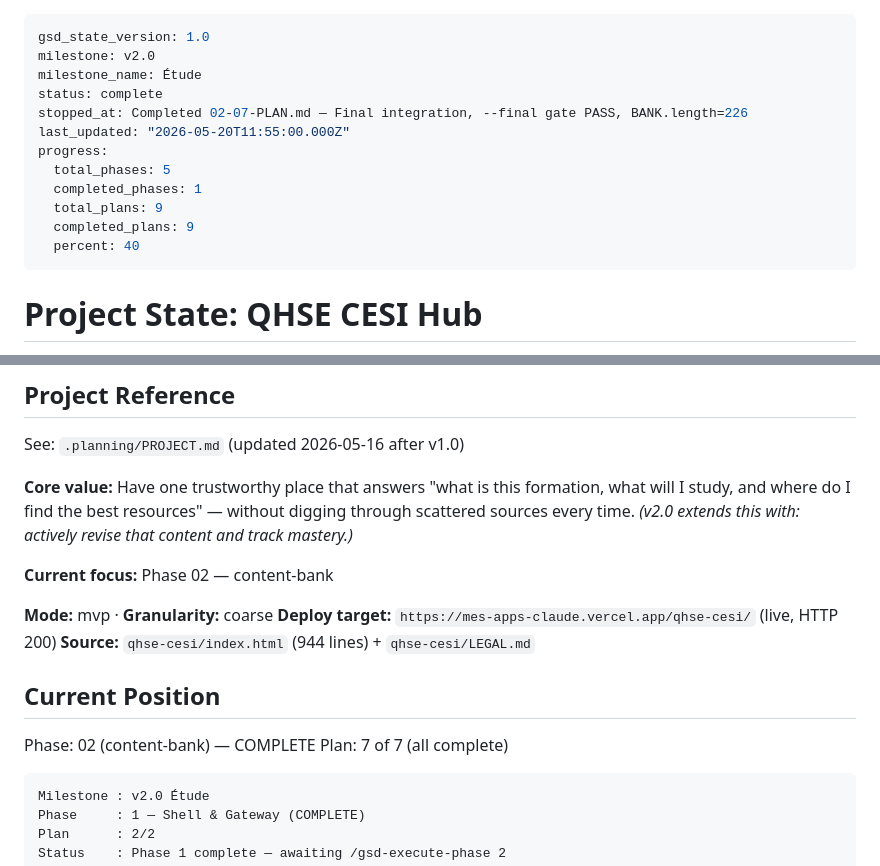
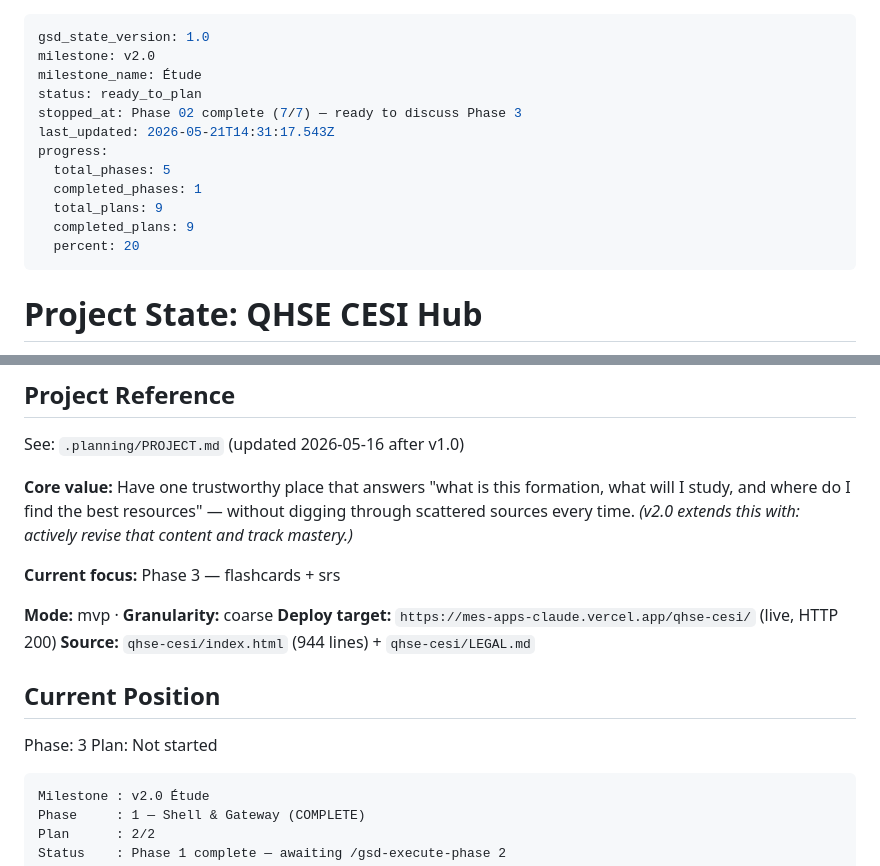
Before and after one commit to Ivyx-hue/mes-apps-claude, a Markdown page: .planning/STATE.md, 2 parts joined by grey strips. Drawn GitHub-style.

Commit message:
docs(phase-02): complete phase execution
Phase 2 Content Bank complete — 7/7 plans, 226-item bank, all gates
passed. ROADMAP checkbox + progress table + STATE advanced to Phase 3.

Co-Authored-By: Claude Opus 4.7 <noreply@anthropic.com>

````diff
--- a/.planning/STATE.md
+++ b/.planning/STATE.md
@@ -2,15 +2,15 @@
 gsd_state_version: 1.0
 milestone: v2.0
 milestone_name: Étude
-status: complete
-stopped_at: Completed 02-07-PLAN.md — Final integration, --final gate PASS, BANK.length=226
-last_updated: "2026-05-20T11:55:00.000Z"
+status: ready_to_plan
+stopped_at: Phase 02 complete (7/7) — ready to discuss Phase 3
+last_updated: 2026-05-21T14:31:17.543Z
 progress:
   total_phases: 5
   completed_phases: 1
   total_plans: 9
   completed_plans: 9
-  percent: 40
+  percent: 20
 ---
 
 # Project State: QHSE CESI Hub
@@ -24,7 +24,7 @@ See: `.planning/PROJECT.md` (updated 2026-05-16 after v1.0)
 
 **Core value:** Have one trustworthy place that answers "what is this formation, what will I study, and where do I find the best resources" — without digging through scattered sources every time. *(v2.0 extends this with: actively revise that content and track mastery.)*
 
-**Current focus:** Phase 02 — content-bank
+**Current focus:** Phase 3 — flashcards + srs
 
 **Mode:** mvp · **Granularity:** coarse
 **Deploy target:** `https://mes-apps-claude.vercel.app/qhse-cesi/` (live, HTTP 200)
@@ -32,8 +32,8 @@ See: `.planning/PROJECT.md` (updated 2026-05-16 after v1.0)
 
 ## Current Position
 
-Phase: 02 (content-bank) — COMPLETE
-Plan: 7 of 7 (all complete)
+Phase: 3
+Plan: Not started
 
 ```
 Milestone : v2.0 Étude
````
Also changed, not shown: .planning/ROADMAP.md (+1 -1 lines).
